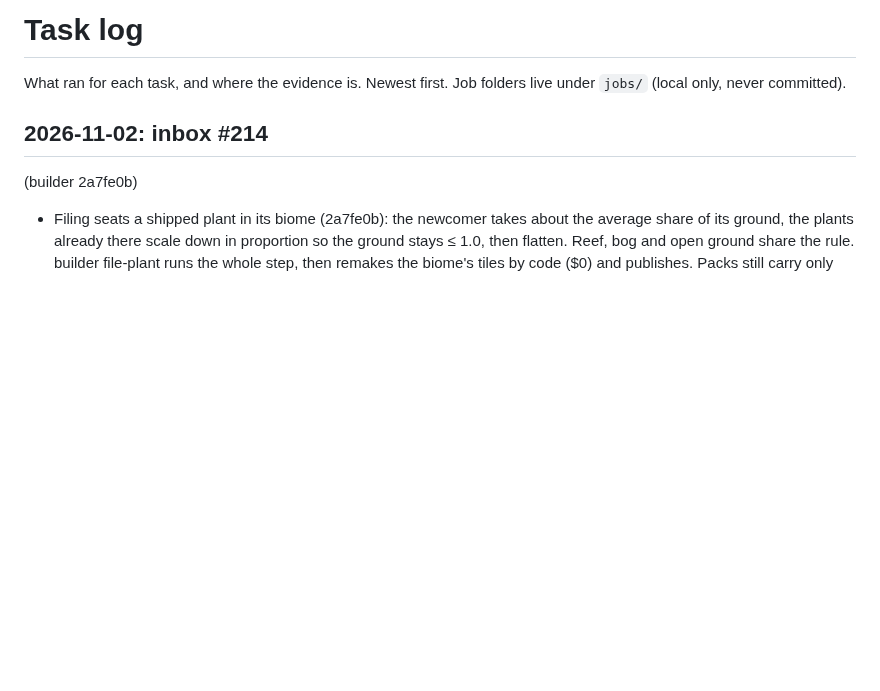
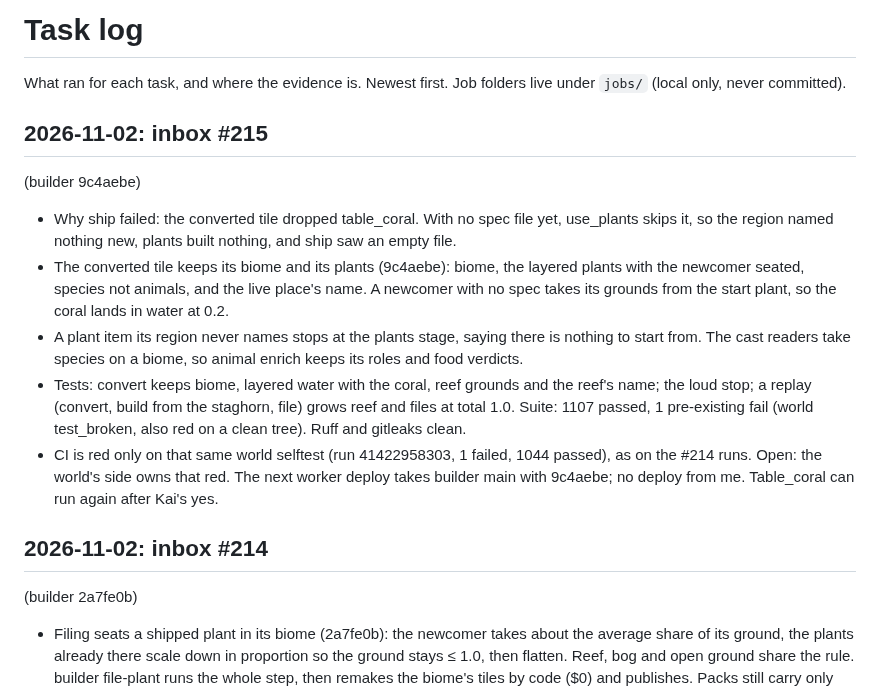
Before and after one commit to Kaimaan/animundo-builder, a Markdown page: docs/task-log.md, the part around the change. GitHub-like rendering; blank space fills up the shorter version.

Commit message:
Task log #215 reply (builder 9c4aebe)

```diff
--- a/docs/task-log.md
+++ b/docs/task-log.md
@@ -2,6 +2,103 @@
 
 What ran for each task, and where the evidence is. Newest first.
 Job folders live under `jobs/` (local only, never committed).
+
+## 2026-11-02: inbox #215
+  (builder 9c4aebe)
+
+- Why ship
+  failed: the
+  converted tile
+  dropped
+  table_coral.
+  With no spec
+  file yet,
+  use_plants
+  skips it, so
+  the region
+  named nothing
+  new, plants
+  built nothing,
+  and ship saw
+  an empty file.
+- The converted
+  tile keeps its
+  biome and its
+  plants
+  (9c4aebe):
+  biome, the
+  layered plants
+  with the
+  newcomer
+  seated, species
+  not animals,
+  and the live
+  place's name.
+  A newcomer
+  with no spec
+  takes its
+  grounds from
+  the start
+  plant, so the
+  coral lands in
+  water at 0.2.
+- A plant item
+  its region
+  never names
+  stops at the
+  plants stage,
+  saying there
+  is nothing to
+  start from. The
+  cast readers
+  take species
+  on a biome, so
+  animal enrich
+  keeps its
+  roles and food
+  verdicts.
+- Tests: convert
+  keeps biome,
+  layered water
+  with the
+  coral, reef
+  grounds and
+  the reef's
+  name; the loud
+  stop; a replay
+  (convert, build
+  from the
+  staghorn, file)
+  grows reef and
+  files at total
+  1.0. Suite:
+  1107 passed, 1
+  pre-existing
+  fail (world
+  test_broken,
+  also red on a
+  clean tree).
+  Ruff and
+  gitleaks clean.
+- CI is red only
+  on that same
+  world selftest
+  (run
+  41422958303, 1
+  failed, 1044
+  passed), as on
+  the #214 runs.
+  Open: the
+  world's side
+  owns that red.
+  The next worker
+  deploy takes
+  builder main
+  with 9c4aebe;
+  no deploy from
+  me. Table_coral
+  can run again
+  after Kai's yes.
 
 ## 2026-11-02: inbox #214
   (builder 2a7fe0b)
```
